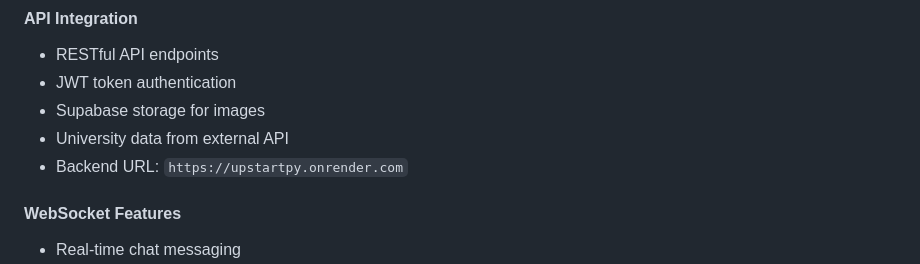
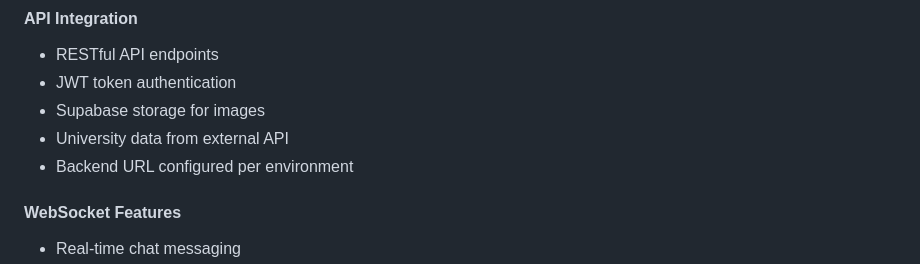
Before and after one commit to battleangel217/upstart, a Markdown page: CAPABILITIES.md, the part around the change. Rendered like a GitHub page.

Commit message:
docs: Remove remaining hardcoded backend URL from documentation
Co-authored-by: battleangel217 <175798309+battleangel217@users.noreply.github.com>

```diff
--- a/CAPABILITIES.md
+++ b/CAPABILITIES.md
@@ -293,7 +293,7 @@ Upstart is a comprehensive **Student Marketplace Platform** designed to facilita
 - JWT token authentication
 - Supabase storage for images
 - University data from external API
-- Backend URL: `https://upstartpy.onrender.com`
+- Backend URL configured per environment
 
 #### WebSocket Features
 - Real-time chat messaging
```
